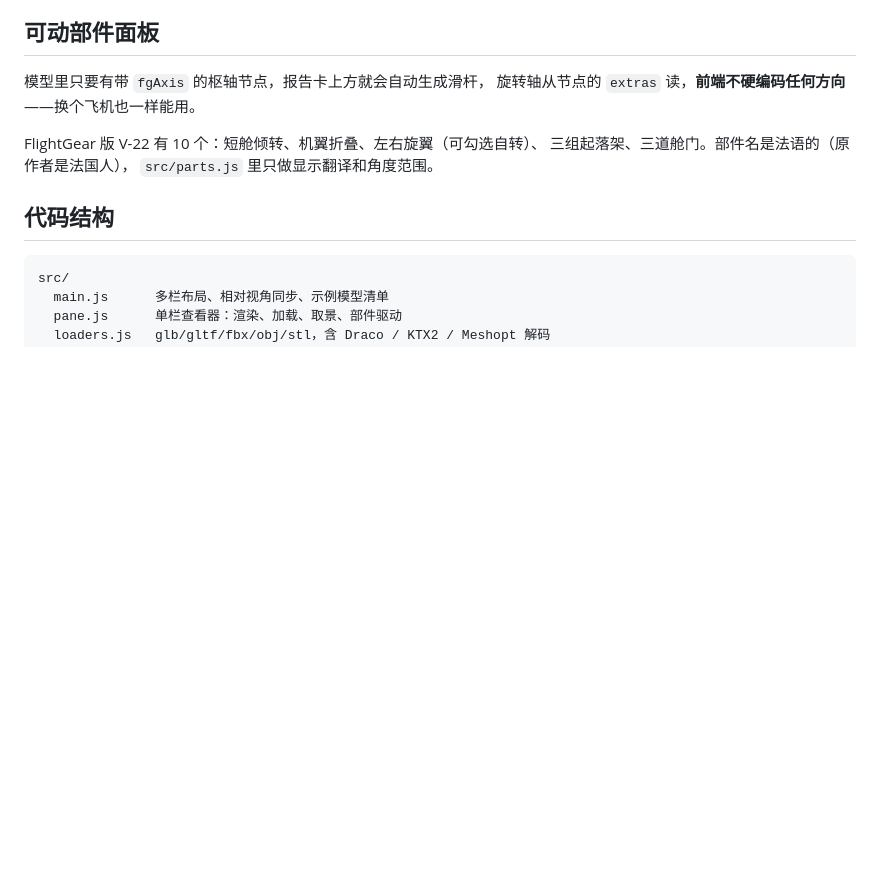
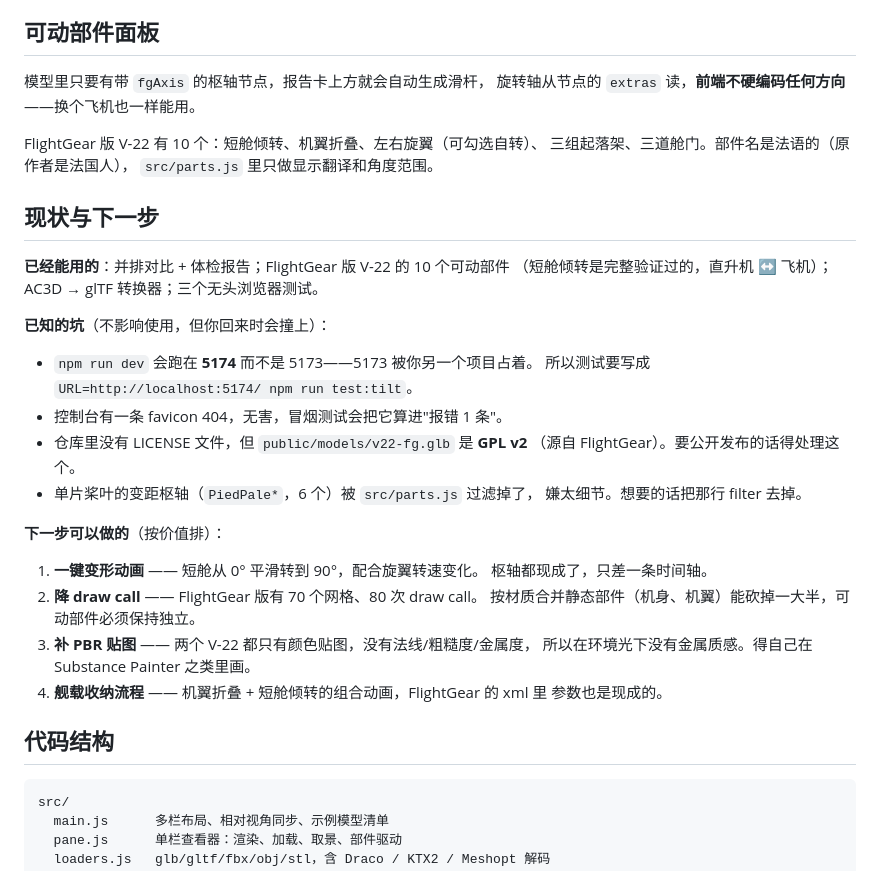
Before and after one commit to zhuguangjun2002/model-viewer, a Markdown page: README.md, the part around the change. Drawn GitHub-style; blank space fills up the shorter version.

Commit message:
README 补上现状、已知的坑和下一步
记下几个回来会撞上的坑：dev server 因端口占用跑在 5174；
仓库里的 v22-fg.glb 是 GPL v2（源自 FlightGear）但仓库没有 LICENSE 文件。

Co-Authored-By: Claude Opus 4.8 (1M context) <noreply@anthropic.com>

````diff
--- a/README.md
+++ b/README.md
@@ -127,6 +127,32 @@ FlightGear 版 V-22 有 10 个：短舱倾转、机翼折叠、左右旋翼（
 三组起落架、三道舱门。部件名是法语的（原作者是法国人），
 `src/parts.js` 里只做显示翻译和角度范围。
 
+## 现状与下一步
+
+**已经能用的**：并排对比 + 体检报告；FlightGear 版 V-22 的 10 个可动部件
+（短舱倾转是完整验证过的，直升机 ↔ 飞机）；AC3D → glTF 转换器；三个无头浏览器测试。
+
+**已知的坑**（不影响使用，但你回来时会撞上）：
+
+- `npm run dev` 会跑在 **5174** 而不是 5173——5173 被你另一个项目占着。
+  所以测试要写成 `URL=http://localhost:5174/ npm run test:tilt`。
+- 控制台有一条 favicon 404，无害，冒烟测试会把它算进"报错 1 条"。
+- 仓库里没有 LICENSE 文件，但 `public/models/v22-fg.glb` 是 **GPL v2**
+  （源自 FlightGear）。要公开发布的话得处理这个。
+- 单片桨叶的变距枢轴（`PiedPale*`，6 个）被 `src/parts.js` 过滤掉了，
+  嫌太细节。想要的话把那行 filter 去掉。
+
+**下一步可以做的**（按价值排）：
+
+1. **一键变形动画** —— 短舱从 0° 平滑转到 90°，配合旋翼转速变化。
+   枢轴都现成了，只差一条时间轴。
+2. **降 draw call** —— FlightGear 版有 70 个网格、80 次 draw call。
+   按材质合并静态部件（机身、机翼）能砍掉一大半，可动部件必须保持独立。
+3. **补 PBR 贴图** —— 两个 V-22 都只有颜色贴图，没有法线/粗糙度/金属度，
+   所以在环境光下没有金属质感。得自己在 Substance Painter 之类里画。
+4. **舰载收纳流程** —— 机翼折叠 + 短舱倾转的组合动画，FlightGear 的 xml 里
+   参数也是现成的。
+
 ## 代码结构
 
 ```
````
